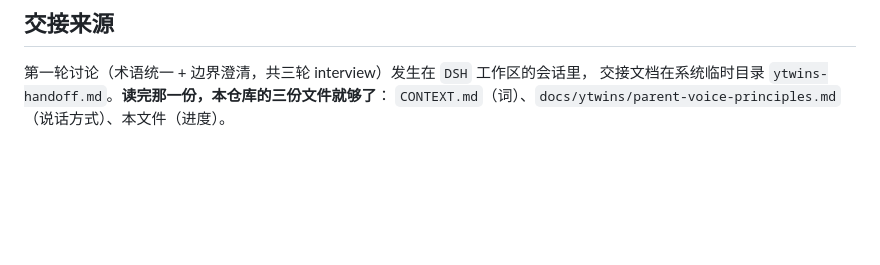
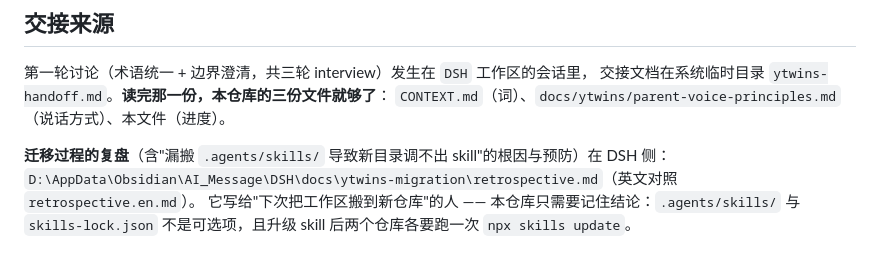
Before and after one commit to DFBlowing/YTwins, a Markdown page: .scratch/ytwins/NEXT.md, the part around the change. GitHub-like rendering; blank space fills up the shorter version.

Commit message:
docs(next): point the resume note at the migration retrospective

```diff
--- a/.scratch/ytwins/NEXT.md
+++ b/.scratch/ytwins/NEXT.md
@@ -50,3 +50,8 @@ _最后更新：2026-09-14_
 第一轮讨论（术语统一 + 边界澄清，共三轮 interview）发生在 `DSH` 工作区的会话里，
 交接文档在系统临时目录 `ytwins-handoff.md`。**读完那一份，本仓库的三份文件就够了**：
 `CONTEXT.md`（词）、`docs/ytwins/parent-voice-principles.md`（说话方式）、本文件（进度）。
+
+**迁移过程的复盘**（含"漏搬 `.agents/skills/` 导致新目录调不出 skill"的根因与预防）在 DSH 侧：
+`D:\AppData\Obsidian\AI_Message\DSH\docs\ytwins-migration\retrospective.md`（英文对照 `retrospective.en.md`）。
+它写给"下次把工作区搬到新仓库"的人 —— 本仓库只需要记住结论：`.agents/skills/` 与 `skills-lock.json`
+不是可选项，且升级 skill 后两个仓库各要跑一次 `npx skills update`。
```
